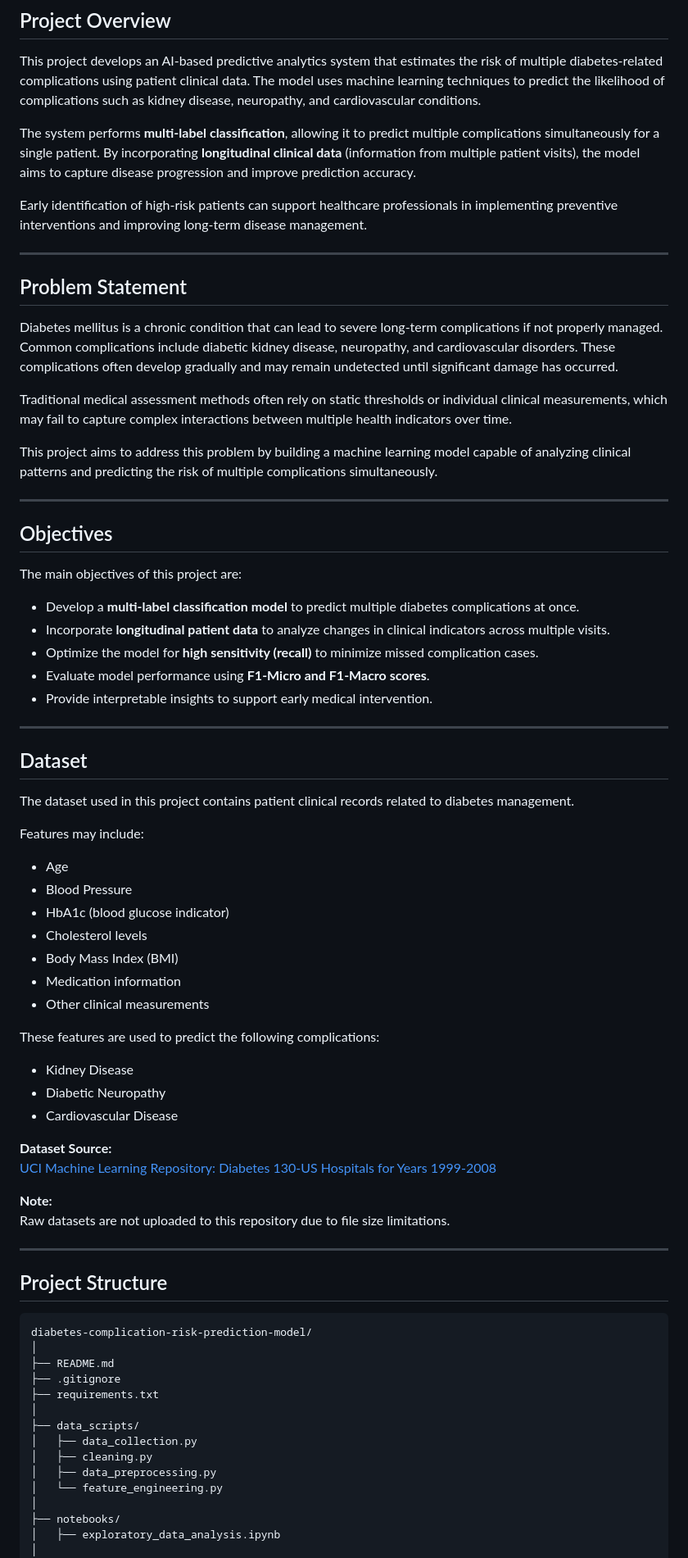
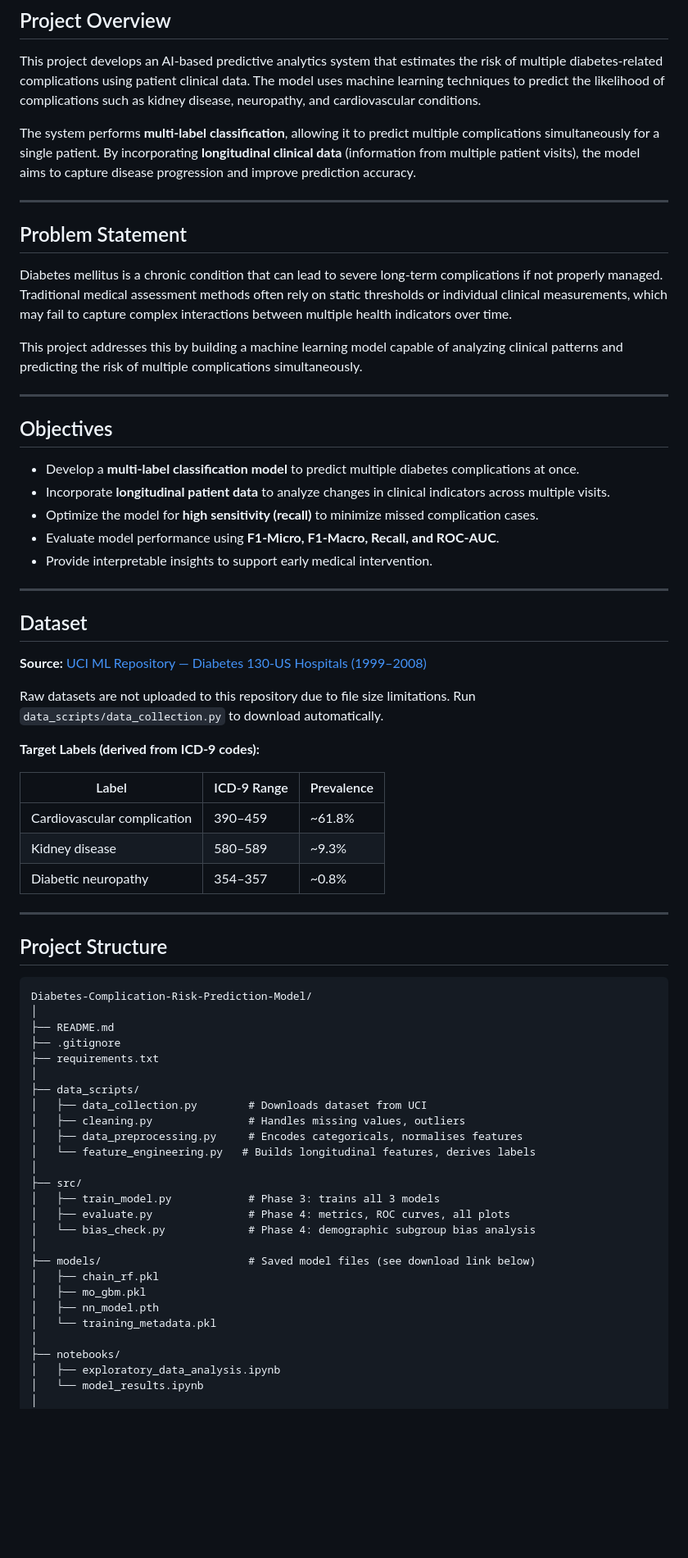
Before and after one commit to wahab124/Diabetes-Complication-Risk-Prediction-Model, a Markdown page: README.md, the part around one of its changes. Shown at 82% size. GitHub-like rendering; blank space fills up the shorter version.

Commit message:
Revise README for Deliverable 2
Updated project description, objectives, dataset details, and project structure in README.md. Enhanced clarity and added new evaluation metrics.

````diff
--- a/README.md
+++ b/README.md
@@ -6,75 +6,70 @@ This project develops an AI-based predictive analytics system that estimates the
 
 The system performs **multi-label classification**, allowing it to predict multiple complications simultaneously for a single patient. By incorporating **longitudinal clinical data** (information from multiple patient visits), the model aims to capture disease progression and improve prediction accuracy.
 
-Early identification of high-risk patients can support healthcare professionals in implementing preventive interventions and improving long-term disease management.
-
 ---
 
 ## Problem Statement
 
-Diabetes mellitus is a chronic condition that can lead to severe long-term complications if not properly managed. Common complications include diabetic kidney disease, neuropathy, and cardiovascular disorders. These complications often develop gradually and may remain undetected until significant damage has occurred.
+Diabetes mellitus is a chronic condition that can lead to severe long-term complications if not properly managed. Traditional medical assessment methods often rely on static thresholds or individual clinical measurements, which may fail to capture complex interactions between multiple health indicators over time.
 
-Traditional medical assessment methods often rely on static thresholds or individual clinical measurements, which may fail to capture complex interactions between multiple health indicators over time.
-
-This project aims to address this problem by building a machine learning model capable of analyzing clinical patterns and predicting the risk of multiple complications simultaneously.
+This project addresses this by building a machine learning model capable of analyzing clinical patterns and predicting the risk of multiple complications simultaneously.
 
 ---
 
 ## Objectives
 
-The main objectives of this project are:
-
 - Develop a **multi-label classification model** to predict multiple diabetes complications at once.
 - Incorporate **longitudinal patient data** to analyze changes in clinical indicators across multiple visits.
 - Optimize the model for **high sensitivity (recall)** to minimize missed complication cases.
-- Evaluate model performance using **F1-Micro and F1-Macro scores**.
+- Evaluate model performance using **F1-Micro, F1-Macro, Recall, and ROC-AUC**.
 - Provide interpretable insights to support early medical intervention.
 
 ---
 
 ## Dataset
 
-The dataset used in this project contains patient clinical records related to diabetes management.
+**Source:** [UCI ML Repository — Diabetes 130-US Hospitals (1999–2008)](https://archive.ics.uci.edu/dataset/296/diabetes+130-us+hospitals+for+years+1999-2008)
 
-Features may include:
+Raw datasets are not uploaded to this repository due to file size limitations. Run `data_scripts/data_collection.py` to download automatically.
 
-- Age
-- Blood Pressure
-- HbA1c (blood glucose indicator)
-- Cholesterol levels
-- Body Mass Index (BMI)
-- Medication information
-- Other clinical measurements
+**Target Labels (derived from ICD-9 codes):**
 
-These features are used to predict the following complications:
-
-- Kidney Disease
-- Diabetic Neuropathy
-- Cardiovascular Disease
-
-**Dataset Source:**
-[UCI Machine Learning Repository: Diabetes 130-US Hospitals for Years 1999-2008](https://archive.ics.uci.edu/dataset/296/diabetes+130-us+hospitals+for+years+1999-2008)
-
-**Note:**
-Raw datasets are not uploaded to this repository due to file size limitations.
+| Label | ICD-9 Range | Prevalence |
+|---|---|---|
+| Cardiovascular complication | 390–459 | ~61.8% |
+| Kidney disease | 580–589 | ~9.3% |
+| Diabetic neuropathy | 354–357 | ~0.8% |
 
 ---
 
 ## Project Structure
+
 ```
-diabetes-complication-risk-prediction-model/
+Diabetes-Complication-Risk-Prediction-Model/
 │
 ├── README.md
 ├── .gitignore
 ├── requirements.txt
 │
 ├── data_scripts/
-│   ├── data_collection.py
-│   ├── cleaning.py
-│   ├── data_preprocessing.py
-│   └── feature_engineering.py
+│   ├── data_collection.py        # Downloads dataset from UCI
+│   ├── cleaning.py               # Handles missing values, outliers
+│   ├── data_preprocessing.py     # Encodes categoricals, normalises features
+│   └── feature_engineering.py   # Builds longitudinal features, derives labels
+│
+├── src/
+│   ├── train_model.py            # Phase 3: trains all 3 models
+│   ├── evaluate.py               # Phase 4: metrics, ROC curves, all plots
+│   └── bias_check.py             # Phase 4: demographic subgroup bias analysis
+│
+├── models/                       # Saved model files (see download link below)
+│   ├── chain_rf.pkl
+│   ├── mo_gbm.pkl
+│   ├── nn_model.pth
+│   └── training_metadata.pkl
 │
 ├── notebooks/
 │   ├── exploratory_data_analysis.ipynb
+│   └── model_results.ipynb
 │
 └── report/
````
Also changed, not shown: other parts of README.md (+187 -87 lines).
